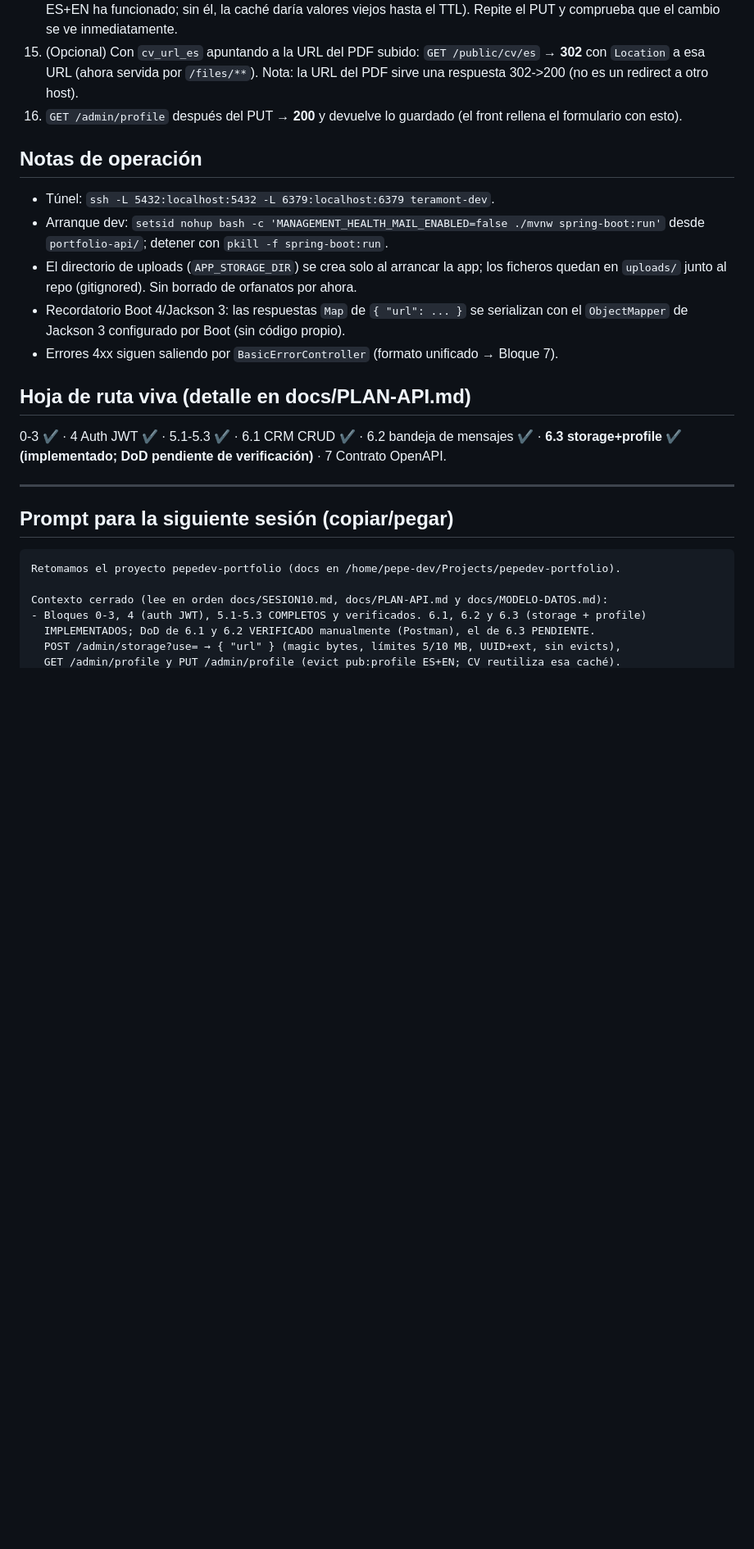
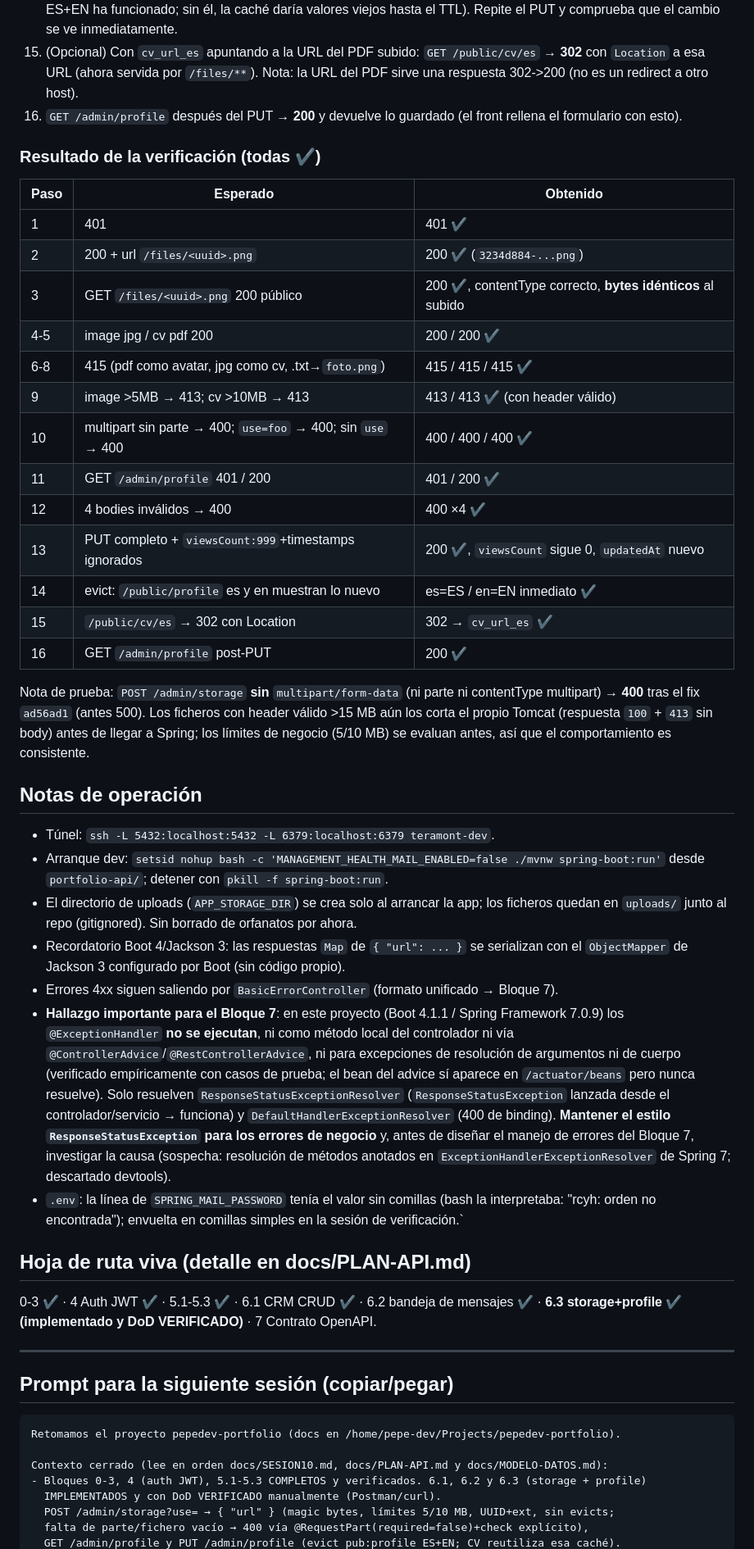
Before and after one commit to pepe1603/pepedev-portfolio, a Markdown page: docs/SESION10.md, the part around one of its changes. Shown at 82% size. Drawn GitHub-style; blank space fills up the shorter version.

Commit message:
docs: bloque 6.3 DoD verificado y cierre de sesion 10

```diff
--- a/docs/SESION10.md
+++ b/docs/SESION10.md
@@ -97,6 +105,29 @@ cliente no importa** — solo los bytes (el test del `.txt` renombrado a `.png`
 16. `GET /admin/profile` después del PUT → **200** y devuelve lo guardado (el front rellena el
     formulario con esto).
 
+### Resultado de la verificación (todas ✔)
+
+| Paso | Esperado | Obtenido |
+|---|---|---|
+| 1 | 401 | 401 ✔ |
+| 2 | 200 + url `/files/<uuid>.png` | 200 ✔ (`3234d884-...png`) |
+| 3 | GET `/files/<uuid>.png` 200 público | 200 ✔, contentType correcto, **bytes idénticos** al subido |
+| 4-5 | image jpg / cv pdf 200 | 200 / 200 ✔ |
+| 6-8 | 415 (pdf como avatar, jpg como cv, .txt→`foto.png`) | 415 / 415 / 415 ✔ |
+| 9 | image >5MB → 413; cv >10MB → 413 | 413 / 413 ✔ (con header válido) |
+| 10 | multipart sin parte → 400; `use=foo` → 400; sin `use` → 400 | 400 / 400 / 400 ✔ |
+| 11 | GET `/admin/profile` 401 / 200 | 401 / 200 ✔ |
+| 12 | 4 bodies inválidos → 400 | 400 ×4 ✔ |
+| 13 | PUT completo + `viewsCount:999`+timestamps ignorados | 200 ✔, `viewsCount` sigue 0, `updatedAt` nuevo |
+| 14 | evict: `/public/profile` es y en muestran lo nuevo | es=ES / en=EN inmediato ✔ |
+| 15 | `/public/cv/es` → 302 con Location | 302 → `cv_url_es` ✔ |
+| 16 | GET `/admin/profile` post-PUT | 200 ✔ |
+
+Nota de prueba: `POST /admin/storage` **sin** `multipart/form-data` (ni parte ni contentType
+multipart) → **400** tras el fix `ad56ad1` (antes 500). Los ficheros con header válido >15 MB aún
+los corta el propio Tomcat (respuesta `100` + `413` sin body) antes de llegar a Spring; los límites
+de negocio (5/10 MB) se evaluan antes, así que el comportamiento es consistente.
+
 ## Notas de operación
 
 - Túnel: `ssh -L 5432:localhost:5432 -L 6379:localhost:6379 teramont-dev`.
@@ -107,11 +138,23 @@ cliente no importa** — solo los bytes (el test del `.txt` renombrado a `.png`
 - Recordatorio Boot 4/Jackson 3: las respuestas `Map` de `{ "url": ... }` se serializan con el
   `ObjectMapper` de Jackson 3 configurado por Boot (sin código propio).
 - Errores 4xx siguen saliendo por `BasicErrorController` (formato unificado → Bloque 7).
+- **Hallazgo importante para el Bloque 7**: en este proyecto (Boot 4.1.1 / Spring Framework
+  7.0.9) los `@ExceptionHandler` **no se ejecutan**, ni como método local del controlador ni vía
+  `@ControllerAdvice`/`@RestControllerAdvice`, ni para excepciones de resolución de argumentos ni
+  de cuerpo (verificado empíricamente con casos de prueba; el bean del advice sí aparece en
+  `/actuator/beans` pero nunca resuelve). Solo resuelven `ResponseStatusExceptionResolver`
+  (`ResponseStatusException` lanzada desde el controlador/servicio → funciona) y
+  `DefaultHandlerExceptionResolver` (400 de binding). **Mantener el estilo `ResponseStatusException`
+  para los errores de negocio** y, antes de diseñar el manejo de errores del Bloque 7, investigar la
+  causa (sospecha: resolución de métodos anotados en `ExceptionHandlerExceptionResolver` de Spring
+  7; descartado devtools).
+- `.env`: la línea de `SPRING_MAIL_PASSWORD` tenía el valor sin comillas (bash la interpretaba:
+  "rcyh: orden no encontrada"); envuelta en comillas simples en la sesión de verificación.`
 
 ## Hoja de ruta viva (detalle en docs/PLAN-API.md)
 
 0-3 ✔ · 4 Auth JWT ✔ · 5.1-5.3 ✔ · 6.1 CRM CRUD ✔ · 6.2 bandeja de mensajes ✔ ·
-**6.3 storage+profile ✔ (implementado; DoD pendiente de verificación)** · 7 Contrato OpenAPI.
+**6.3 storage+profile ✔ (implementado y DoD VERIFICADO)** · 7 Contrato OpenAPI.
 
 ---
 
@@ -122,6 +165,7 @@ Retomamos el proyecto pepedev-portfolio (docs en /home/pepe-dev/Projects/pepedev
 
 Contexto cerrado (lee en orden docs/SESION10.md, docs/PLAN-API.md y docs/MODELO-DATOS.md):
 - Bloques 0-3, 4 (auth JWT), 5.1-5.3 COMPLETOS y verificados. 6.1, 6.2 y 6.3 (storage + profile)
-  IMPLEMENTADOS; DoD de 6.1 y 6.2 VERIFICADO manualmente (Postman), el de 6.3 PENDIENTE.
-  POST /admin/storage?use= → { "url" } (magic bytes, límites 5/10 MB, UUID+ext, sin evicts),
+  IMPLEMENTADOS y con DoD VERIFICADO manualmente (Postman/curl).
+  POST /admin/storage?use= → { "url" } (magic bytes, límites 5/10 MB, UUID+ext, sin evicts;
+  falta de parte/fichero vacío → 400 vía @RequestPart(required=false)+check explícito),
   GET /admin/profile y PUT /admin/profile (evict pub:profile ES+EN; CV reutiliza esa caché).
```
Also changed, not shown: other parts of docs/SESION10.md (+26 -14 lines), docs/PLAN-API.md (+2 -2 lines).
